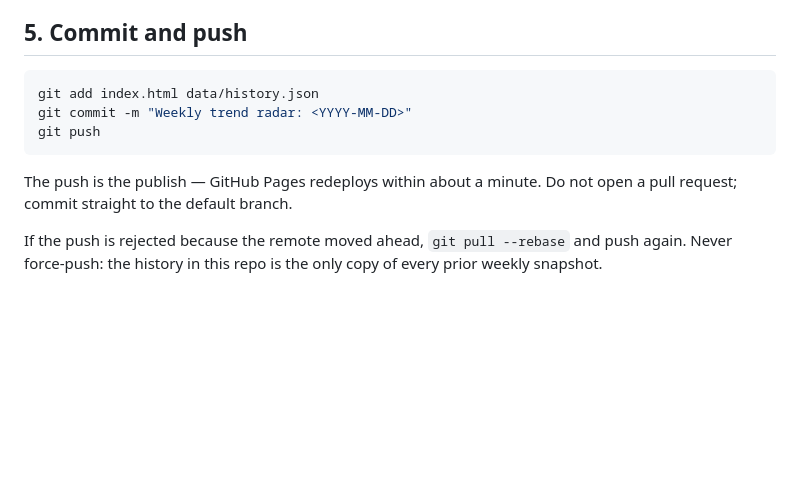
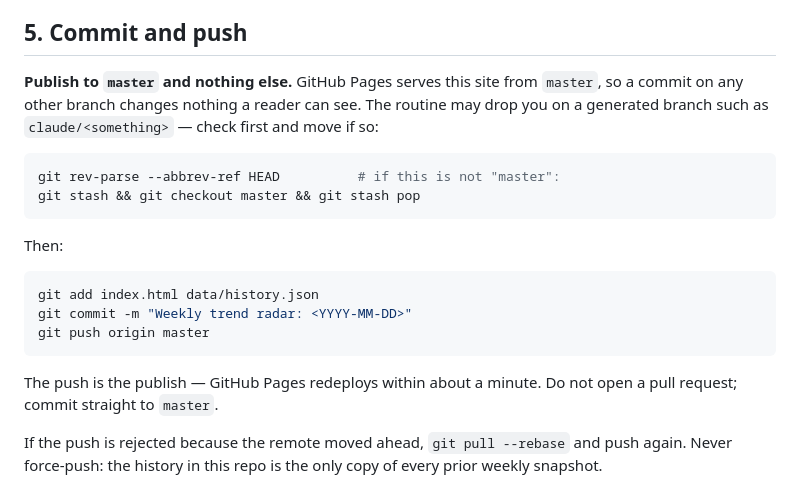
Before and after one commit to alexnordoff-byte/claude-skills-trend-radar, a Markdown page: prompts/weekly-trend-radar.md, the part around the change. GitHub-like rendering; blank space fills up the shorter version.

Commit message:
Pin weekly publish to master branch explicitly

````diff
--- a/prompts/weekly-trend-radar.md
+++ b/prompts/weekly-trend-radar.md
@@ -122,14 +122,26 @@ stat rail, the table, the notes block, and the copy-to-clipboard script.
 
 ## 5. Commit and push
 
+**Publish to `master` and nothing else.** GitHub Pages serves this site
+from `master`, so a commit on any other branch changes nothing a reader can
+see. The routine may drop you on a generated branch such as
+`claude/<something>` — check first and move if so:
+
+```bash
+git rev-parse --abbrev-ref HEAD          # if this is not "master":
+git stash && git checkout master && git stash pop
+```
+
+Then:
+
 ```bash
 git add index.html data/history.json
 git commit -m "Weekly trend radar: <YYYY-MM-DD>"
-git push
+git push origin master
 ```
 
 The push is the publish — GitHub Pages redeploys within about a minute.
-Do not open a pull request; commit straight to the default branch.
+Do not open a pull request; commit straight to `master`.
 
 If the push is rejected because the remote moved ahead, `git pull --rebase`
 and push again. Never force-push: the history in this repo is the only copy
````
